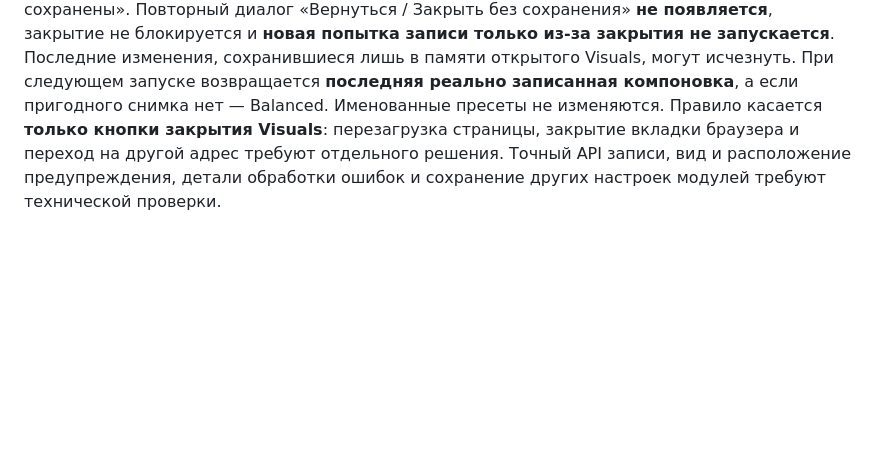
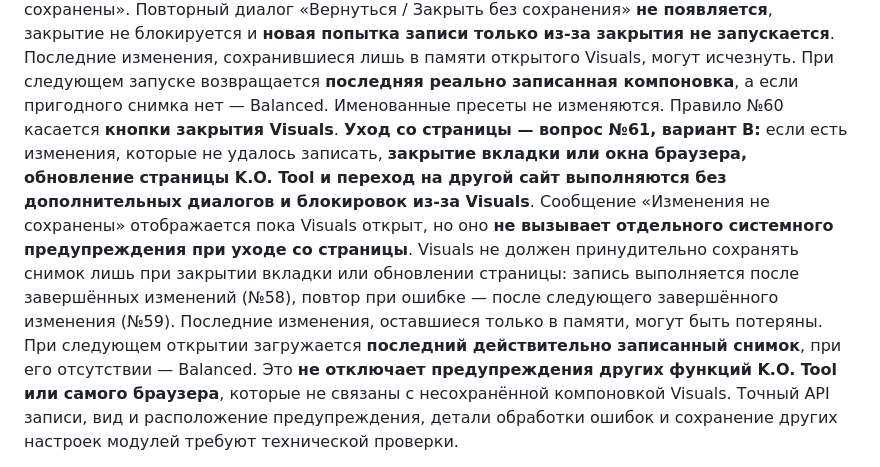
Before and after one commit to Zatumanen/Ko-tool, a Markdown page: README.md, the part around the change. Drawn GitHub-style; blank space fills up the shorter version.

Commit message:
docs(visuals): approve Q61 no Visuals-specific browser unload prompts

```diff
--- a/README.md
+++ b/README.md
@@ -354,9 +354,22 @@ Spectrogram **20%**, Oscilloscope **15%**, Output Meters **10%**
 изменения, сохранившиеся лишь в памяти открытого Visuals, могут
 исчезнуть. При следующем запуске возвращается **последняя реально
 записанная компоновка**, а если пригодного снимка нет — Balanced.
-Именованные пресеты не изменяются. Правило касается **только кнопки
-закрытия Visuals**: перезагрузка страницы, закрытие вкладки браузера
-и переход на другой адрес требуют отдельного решения.
+Именованные пресеты не изменяются. Правило №60 касается **кнопки закрытия Visuals**.
+**Уход со страницы — вопрос №61, вариант B:** если есть изменения,
+которые не удалось записать, **закрытие вкладки или окна браузера,
+обновление страницы K.O. Tool и переход на другой сайт выполняются
+без дополнительных диалогов и блокировок из-за Visuals**. Сообщение
+«Изменения не сохранены» отображается пока Visuals открыт, но оно
+**не вызывает отдельного системного предупреждения при уходе со
+страницы**. Visuals не должен принудительно сохранять снимок лишь
+при закрытии вкладки или обновлении страницы: запись выполняется
+после завершённых изменений (№58), повтор при ошибке — после
+следующего завершённого изменения (№59). Последние изменения,
+оставшиеся только в памяти, могут быть потеряны. При следующем
+открытии загружается **последний действительно записанный снимок**,
+при его отсутствии — Balanced. Это **не отключает предупреждения
+других функций K.O. Tool или самого браузера**, которые не связаны
+с несохранённой компоновкой Visuals.
 Точный API записи, вид и расположение предупреждения, детали обработки
 ошибок и сохранение других настроек модулей требуют технической проверки.
 
```
